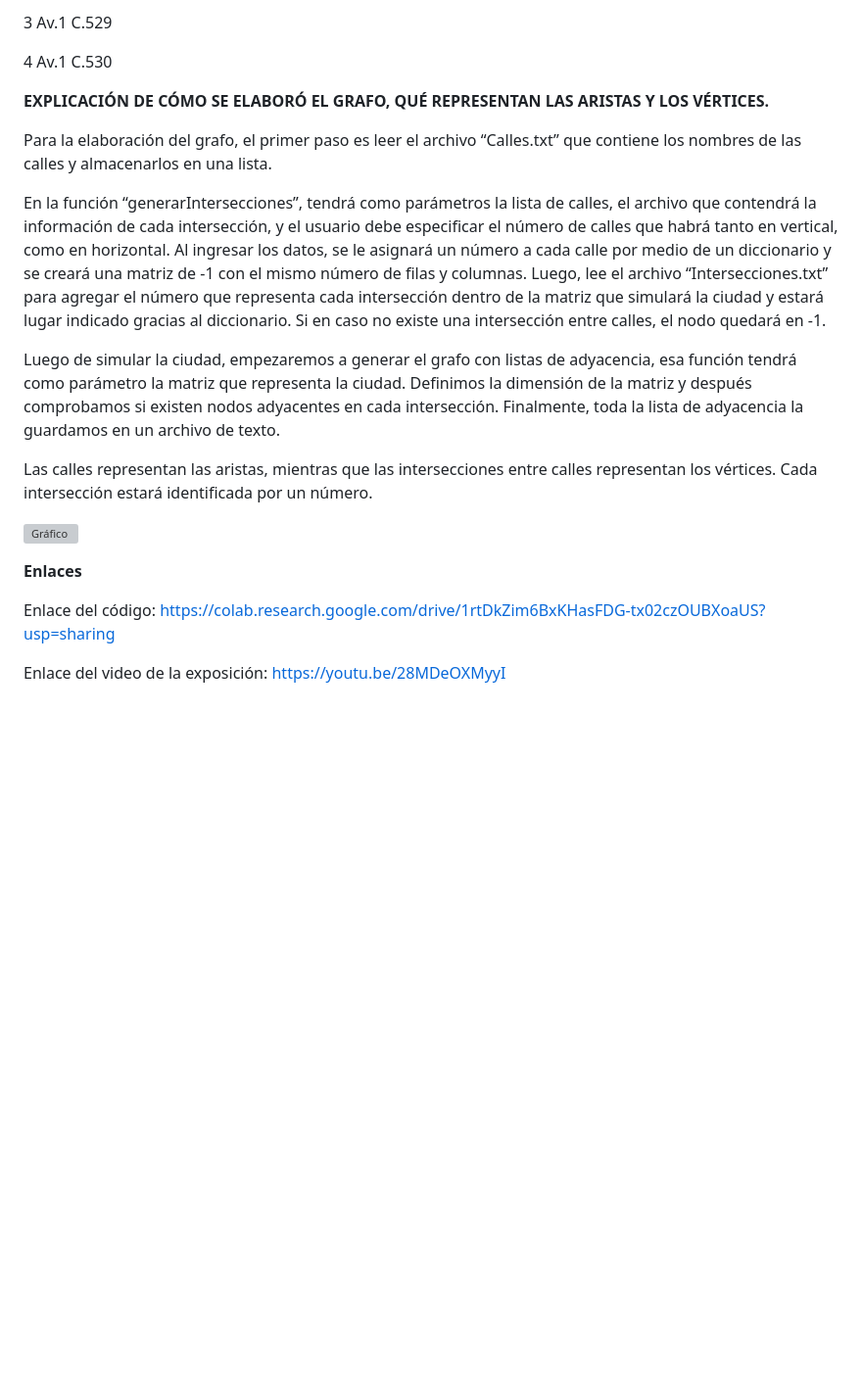
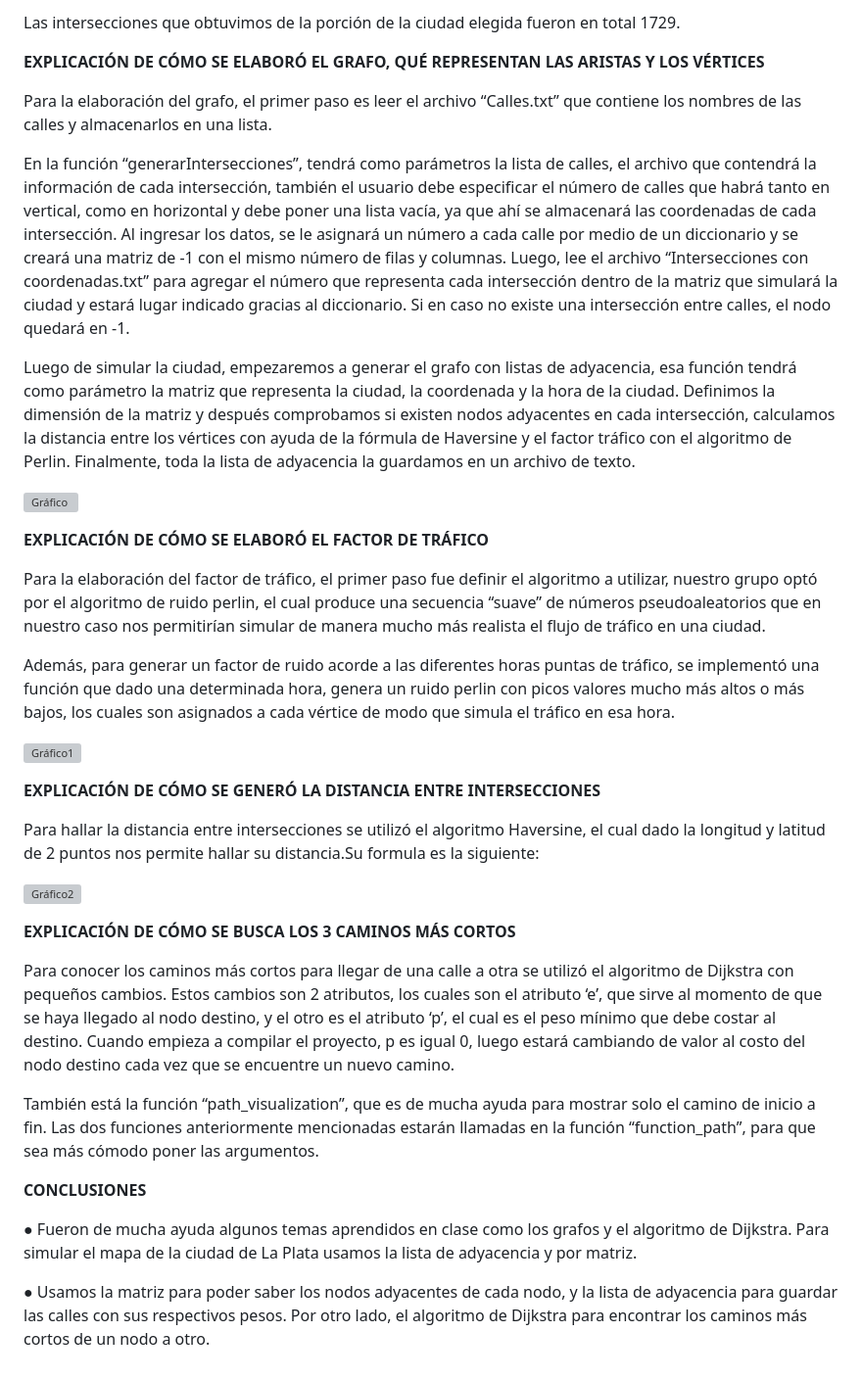
Before and after one commit to JeffersonEspinalA/TF-201910421-201919607-201924289, a Markdown page: Informe.md, the part around the change printed below. Shown: that part at 98% size. GitHub-like rendering; blank space fills up the shorter version; grey boxes are pictures that could not be loaded.

```diff
--- a/Informe.md
+++ b/Informe.md
@@ -97,23 +70,43 @@ Datos de ejemplo:
 
-3 Av.1 C.529
-
-4 Av.1 C.530
+Las intersecciones que obtuvimos de la porción de la ciudad elegida fueron en total 1729.
 
 
-**EXPLICACIÓN DE CÓMO SE ELABORÓ EL GRAFO, QUÉ REPRESENTAN LAS ARISTAS Y LOS VÉRTICES.**
+**EXPLICACIÓN DE CÓMO SE ELABORÓ EL GRAFO, QUÉ REPRESENTAN LAS ARISTAS Y LOS VÉRTICES**
 
 Para la elaboración del grafo, el primer paso es leer el archivo “Calles.txt” que contiene los nombres de las calles y almacenarlos en una lista.
 
-En la función “generarIntersecciones”, tendrá como parámetros la lista de calles, el archivo que contendrá la información de cada intersección, y el usuario debe especificar el número de calles que habrá tanto en vertical, como en horizontal. Al ingresar los datos, se le asignará un número a cada calle por medio de un diccionario y se creará una matriz de -1 con el mismo número de filas y columnas. Luego, lee el archivo “Intersecciones.txt” para agregar el número que representa cada intersección dentro de la matriz que simulará la ciudad y estará lugar indicado gracias al diccionario. Si en caso no existe una intersección entre calles, el nodo quedará en -1.
+En la función “generarIntersecciones”, tendrá como parámetros la lista de calles, el archivo que contendrá la información de cada intersección, también el usuario debe especificar el número de calles que habrá tanto en vertical, como en horizontal y debe poner una lista vacía, ya que ahí se almacenará las coordenadas de cada intersección. Al ingresar los datos, se le asignará un número a cada calle por medio de un diccionario y se creará una matriz de -1 con el mismo número de filas y columnas. Luego, lee el archivo “Intersecciones con coordenadas.txt” para agregar el número que representa cada intersección dentro de la matriz que simulará la ciudad y estará lugar indicado gracias al diccionario. Si en caso no existe una intersección entre calles, el nodo quedará en -1.
 
-Luego de simular la ciudad, empezaremos a generar el grafo con listas de adyacencia, esa función tendrá como parámetro la matriz que representa la ciudad. Definimos la dimensión de la matriz y después comprobamos si existen nodos adyacentes en cada intersección. Finalmente, toda la lista de adyacencia la guardamos en un archivo de texto.
-
-Las calles representan las aristas, mientras que las intersecciones entre calles representan los vértices. Cada intersección estará identificada por un número.
+Luego de simular la ciudad, empezaremos a generar el grafo con listas de adyacencia, esa función tendrá como parámetro la matriz que representa la ciudad, la coordenada y la hora de la ciudad. Definimos la dimensión de la matriz y después comprobamos si existen nodos adyacentes en cada intersección, calculamos la distancia entre los vértices con ayuda de la fórmula de Haversine y el factor tráfico con el algoritmo de Perlin. Finalmente, toda la lista de adyacencia la guardamos en un archivo de texto.
 
 ![Gráfico](https://github.com/JeffersonEspinalA/TF-201910421-201919607-201924289/blob/main/Informe/Aspose.Words.bd2c33f2-00cf-4bcb-b3d7-f43fc638a7f5.004.png)
 
-**Enlaces**
 
-Enlace del código: <https://colab.research.google.com/drive/1rtDkZim6BxKHasFDG-tx02czOUBXoaUS?usp=sharing>
+**EXPLICACIÓN DE CÓMO SE ELABORÓ EL FACTOR DE TRÁFICO**
 
-Enlace del video de la exposición: <https://youtu.be/28MDeOXMyyI>
+Para la elaboración del factor de tráfico, el primer paso fue definir el algoritmo a utilizar, nuestro grupo optó por el algoritmo de ruido perlin, el cual produce una secuencia “suave” de números pseudoaleatorios que en nuestro caso nos permitirían simular de manera mucho más realista el flujo de tráfico en una ciudad.
+
+Además, para generar un factor de ruido acorde a las diferentes horas puntas de tráfico, se implementó una función que dado una determinada hora, genera un ruido perlin con picos valores mucho más altos o más bajos, los cuales son asignados a cada vértice de modo que simula el tráfico en esa hora.
+
+![Gráfico1](https://github.com/JeffersonEspinalA/TF-201910421-201919607-201924289/blob/main/Informe/perlin.png)
+
+
+**EXPLICACIÓN DE CÓMO SE GENERÓ LA DISTANCIA ENTRE INTERSECCIONES**
+
+Para hallar la distancia entre intersecciones se utilizó el algoritmo Haversine, el cual dado la longitud y latitud de 2 puntos nos permite hallar su distancia.Su formula es la siguiente:
+
+![Gráfico2](https://github.com/JeffersonEspinalA/TF-201910421-201919607-201924289/blob/main/Informe/Haversine.png)
+
+
+**EXPLICACIÓN DE CÓMO SE BUSCA LOS 3 CAMINOS MÁS CORTOS**
+
+Para conocer los caminos más cortos para llegar de una calle a otra se utilizó el algoritmo de Dijkstra con pequeños cambios. Estos cambios son 2 atributos, los cuales son el atributo ‘e’, que sirve al momento de que se haya llegado al nodo destino, y el otro es el atributo ‘p’, el cual es el peso mínimo que debe costar al destino. Cuando empieza a compilar el proyecto, p es igual 0, luego estará cambiando de valor al costo del nodo destino cada vez que se encuentre un nuevo camino.
+
+También está la función “path_visualization”, que es de mucha ayuda para mostrar solo el camino de inicio a fin. Las dos funciones anteriormente mencionadas estarán llamadas en la función “function_path”, para que sea más cómodo poner las argumentos.
+
+
+**CONCLUSIONES**
+
+●	Fueron de mucha ayuda algunos temas aprendidos en clase como los grafos y el algoritmo de Dijkstra. Para simular el mapa de la ciudad de La Plata usamos la lista de adyacencia y por matriz.
+
+●	Usamos la matriz para poder saber los nodos adyacentes de cada nodo, y la lista de adyacencia para guardar las calles con sus respectivos pesos. Por otro lado, el algoritmo de Dijkstra para encontrar los caminos más cortos de un nodo a otro.
```
Also changed, not shown: other parts of Informe.md (+14 -41 lines), Informe/20930165-1d38-4991-8b24-2af0f192baff.png (added), Informe/Haversine.PNG (added), Informe/perlin.PNG (added).
